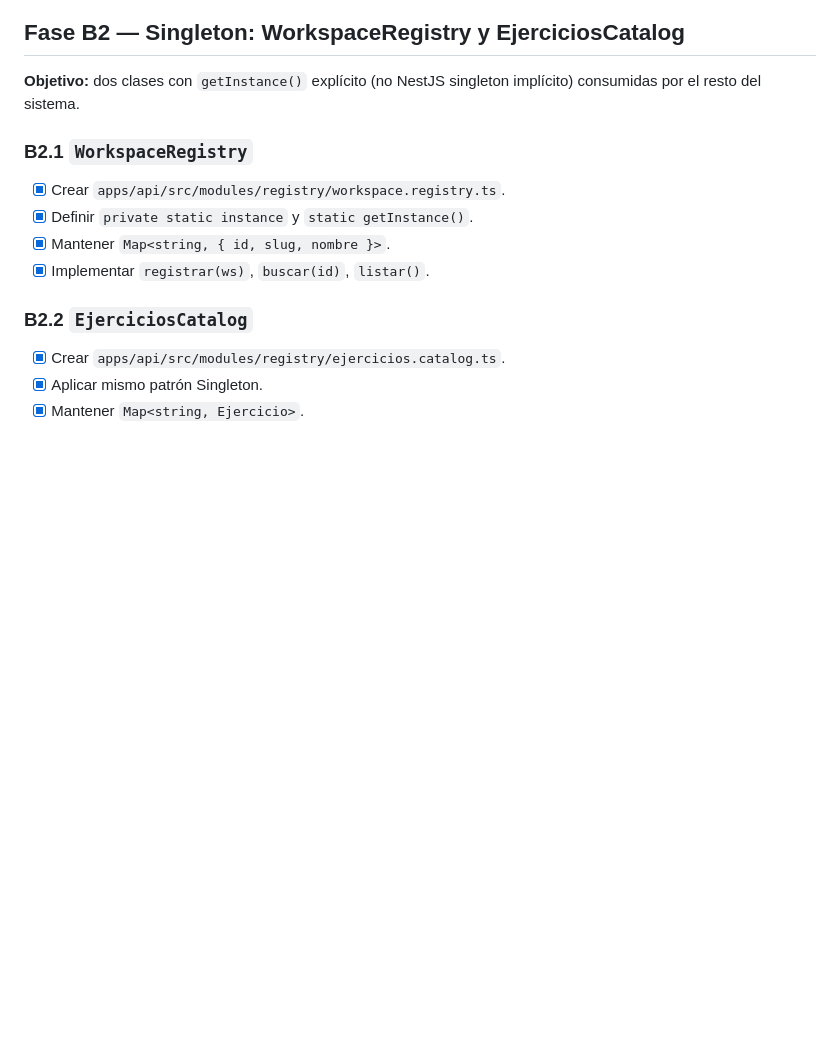
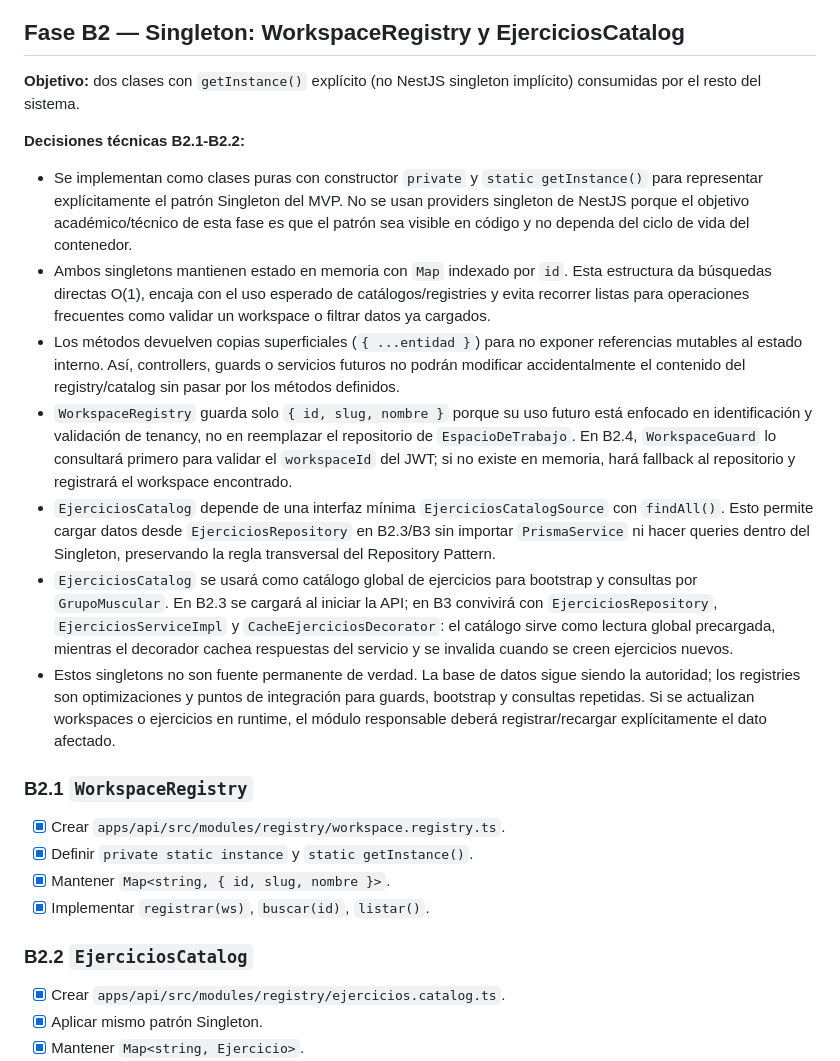
Before and after one commit to mcamilars/fitness-saas, a Markdown page: docs/MVP_BACKEND_PLAN.md, the part around the change. Drawn GitHub-style; blank space fills up the shorter version.

Commit message:
docs(api): documentar decisiones técnicas B2

```diff
--- a/docs/MVP_BACKEND_PLAN.md
+++ b/docs/MVP_BACKEND_PLAN.md
@@ -185,6 +185,16 @@ modules/<nombre>/
 ## Fase B2 — Singleton: WorkspaceRegistry y EjerciciosCatalog
 
 **Objetivo:** dos clases con `getInstance()` explícito (no NestJS singleton implícito) consumidas por el resto del sistema.
+
+**Decisiones técnicas B2.1-B2.2:**
+
+- Se implementan como clases puras con constructor `private` y `static getInstance()` para representar explícitamente el patrón Singleton del MVP. No se usan providers singleton de NestJS porque el objetivo académico/técnico de esta fase es que el patrón sea visible en código y no dependa del ciclo de vida del contenedor.
+- Ambos singletons mantienen estado en memoria con `Map` indexado por `id`. Esta estructura da búsquedas directas O(1), encaja con el uso esperado de catálogos/registries y evita recorrer listas para operaciones frecuentes como validar un workspace o filtrar datos ya cargados.
+- Los métodos devuelven copias superficiales (`{ ...entidad }`) para no exponer referencias mutables al estado interno. Así, controllers, guards o servicios futuros no podrán modificar accidentalmente el contenido del registry/catalog sin pasar por los métodos definidos.
+- `WorkspaceRegistry` guarda solo `{ id, slug, nombre }` porque su uso futuro está enfocado en identificación y validación de tenancy, no en reemplazar el repositorio de `EspacioDeTrabajo`. En B2.4, `WorkspaceGuard` lo consultará primero para validar el `workspaceId` del JWT; si no existe en memoria, hará fallback al repositorio y registrará el workspace encontrado.
+- `EjerciciosCatalog` depende de una interfaz mínima `EjerciciosCatalogSource` con `findAll()`. Esto permite cargar datos desde `EjerciciosRepository` en B2.3/B3 sin importar `PrismaService` ni hacer queries dentro del Singleton, preservando la regla transversal del Repository Pattern.
+- `EjerciciosCatalog` se usará como catálogo global de ejercicios para bootstrap y consultas por `GrupoMuscular`. En B2.3 se cargará al iniciar la API; en B3 convivirá con `EjerciciosRepository`, `EjerciciosServiceImpl` y `CacheEjerciciosDecorator`: el catálogo sirve como lectura global precargada, mientras el decorador cachea respuestas del servicio y se invalida cuando se creen ejercicios nuevos.
+- Estos singletons no son fuente permanente de verdad. La base de datos sigue siendo la autoridad; los registries son optimizaciones y puntos de integración para guards, bootstrap y consultas repetidas. Si se actualizan workspaces o ejercicios en runtime, el módulo responsable deberá registrar/recargar explícitamente el dato afectado.
 
 ### B2.1 `WorkspaceRegistry`
 - [x] Crear `apps/api/src/modules/registry/workspace.registry.ts`.
```
